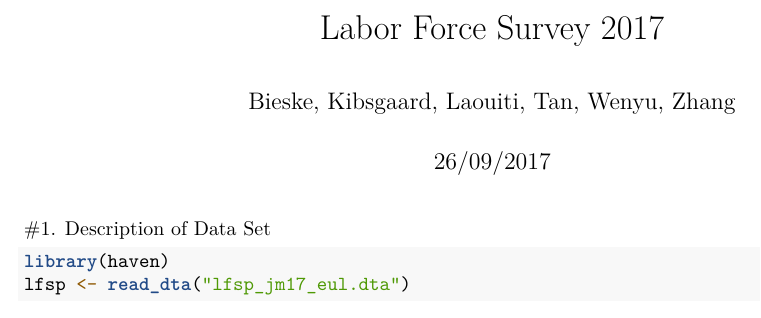
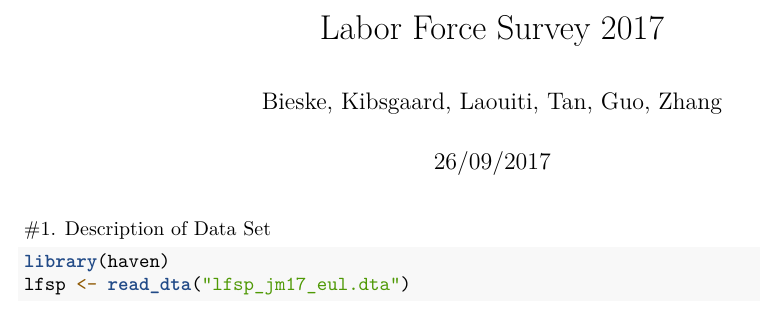
Before and after one commit to wygdd/DSA_Assignment, an R Markdown document (Ifsp.Rmd): part of the page, cut so that both start at the same text. Rendered offline with R 4.5, knitr and Pandoc, then LaTeX, with nearby package versions; some code elsewhere in the file could not run offline.

Commit message:
Changed name

```diff
--- a/Ifsp.Rmd
+++ b/Ifsp.Rmd
@@ -1,6 +1,6 @@
 ---
 title: "Labor Force Survey 2017"
-author: "Bieske, Kibsgaard, Laouiti, Tan, Wenyu, Zhang"
+author: "Bieske, Kibsgaard, Laouiti, Tan, Guo, Zhang"
 date: "26/09/2017"
 output: pdf_document
 
```
